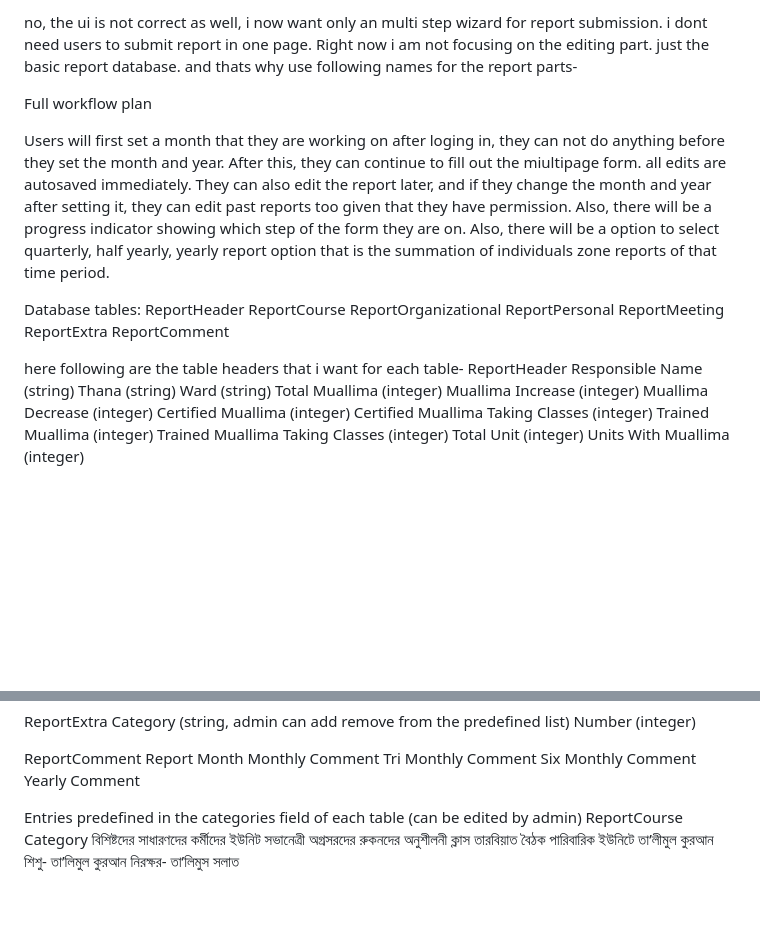
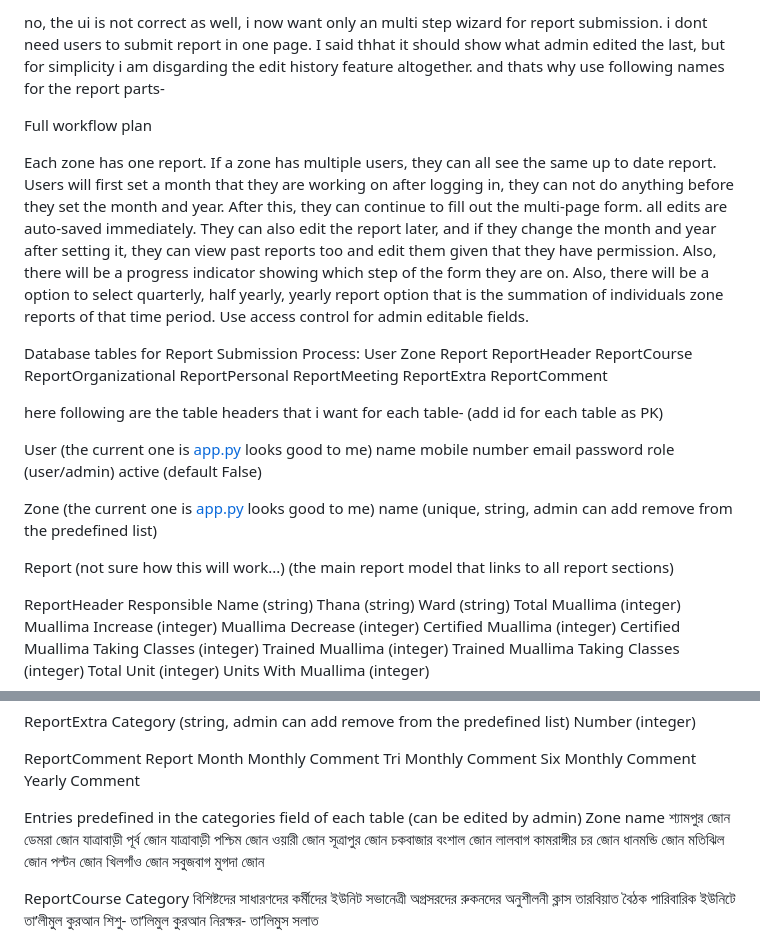
Before and after one commit to Jabir-A-H/report-submission, a Markdown page: TODO.md, 2 parts joined by grey strips. Drawn GitHub-style; blank space fills up the shorter version.

```diff
--- a/TODO.md
+++ b/TODO.md
@@ -1,10 +1,13 @@
-no, the ui is not correct as well, i now want only an multi step wizard for report submission. i dont need users to submit report in one page. Right now i am not focusing on the editing part. just the basic report database. and thats why use following names for the report parts-
+no, the ui is not correct as well, i now want only an multi step wizard for report submission. i dont need users to submit report in one page. I said thhat it should show what admin edited the last, but for simplicity i am disgarding the edit history feature altogether. and thats why use following names for the report parts-
 
 Full workflow plan
 
-Users will first set a month that they are working on after loging in, they can not do anything before they set the month and year. After this, they can continue to fill out the miultipage form. all edits are autosaved immediately. They can also edit the report later, and if they change the month and year after setting it, they can edit past reports too given that they have permission. Also, there will be a progress indicator showing which step of the form they are on. Also, there will be a option to select quarterly, half yearly, yearly report option that is the summation of individuals zone reports of that time period.
+Each zone has one report. If a zone has multiple users, they can all see the same up to date report. Users will first set a month that they are working on after logging in, they can not do anything before they set the month and year. After this, they can continue to fill out the multi-page form. all edits are auto-saved immediately. They can also edit the report later, and if they change the month and year after setting it, they can view past reports too and edit them given that they have permission. Also, there will be a progress indicator showing which step of the form they are on. Also, there will be a option to select quarterly, half yearly, yearly report option that is the summation of individuals zone reports of that time period. Use access control for admin editable fields.
 
-Database tables:
+Database tables for Report Submission Process:
+User
+Zone
+Report
 ReportHeader
 ReportCourse
 ReportOrganizational
@@ -14,7 +17,23 @@ ReportExtra
 ReportComment
 
 
-here following are the table headers that i want for each table-
+here following are the table headers that i want for each table- (add id for each table as PK)
+
+User (the current one is [app.py](app.py) looks good to me)
+    name
+    mobile number
+    email
+    password
+    role (user/admin)
+    active (default False)
+
+Zone (the current one is [app.py](app.py) looks good to me)
+    name (unique, string, admin can add remove from the predefined list)
+
+Report (not sure how this will work...)
+    (the main report model that links to all report sections)
+
+
 ReportHeader
     Responsible Name (string)
     Thana (string)
@@ -81,6 +100,22 @@ ReportComment
 
 
 Entries predefined in the categories field of each table (can be edited by admin)
+Zone
+    name
+        শ্যামপুর জোন
+        ডেমরা জোন
+        যাত্রাবাড়ী পূর্ব জোন
+        যাত্রাবাড়ী পশ্চিম জোন
+        ওয়ারী জোন
+        সূত্রাপুর জোন
+        চকবাজার বংশাল জোন
+        লালবাগ কামরাঙ্গীর চর জোন
+        ধানমন্ডি জোন
+        মতিঝিল জোন
+        পল্টন জোন
+        খিলগাঁও জোন
+        সবুজবাগ মুগদা জোন
+
 ReportCourse
     Category
         বিশিষ্টদের
```
